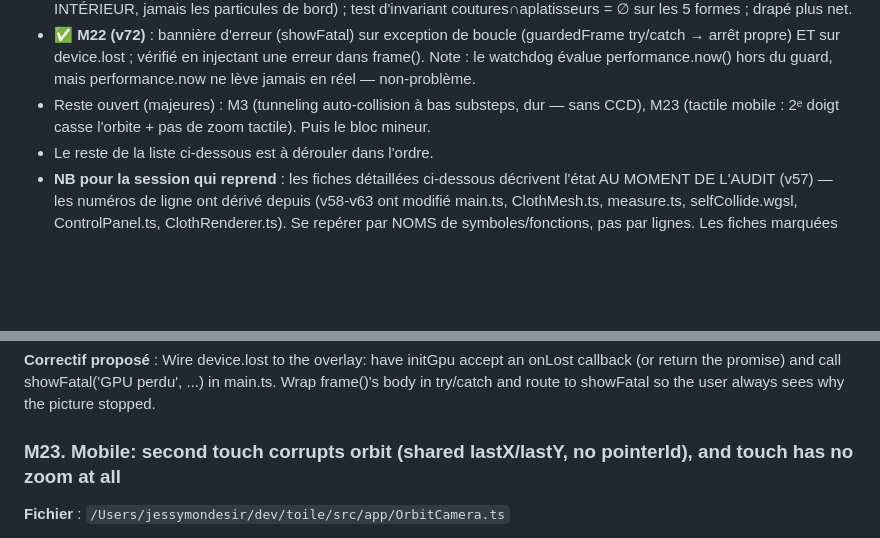
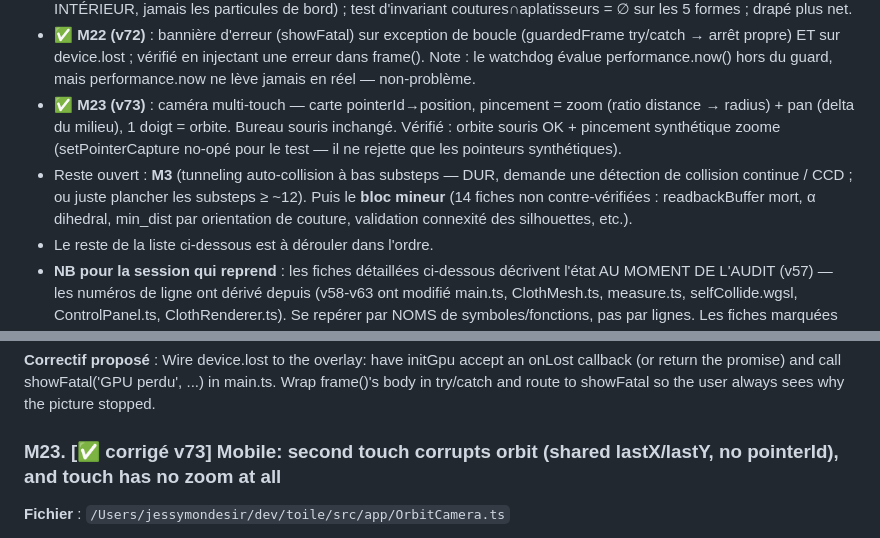
Before and after one commit to mondesirjessy-collab/toile, a Markdown page: AUDIT.md, 2 parts joined by grey strips. GitHub-like rendering; blank space fills up the shorter version.

Commit message:
audit: M23 (multi-touch) done; only M3 + the minor block remain
Co-Authored-By: Claude Opus 4.8 (1M context) <noreply@anthropic.com>

```diff
--- a/AUDIT.md
+++ b/AUDIT.md
@@ -28,7 +28,8 @@
 - ℹ️ **Doublons marqués corrigés** dans la liste détaillée : M2/M12 (coutures trans-vêtement combattues → v59 seamFree), M4/M20 (cache morpho 3/6 → v58=C2), M5/M16 (surfaceNets remesh+fuite → v64), M8 (recompil pipelines → v69), M13 (strain horizontal → v58=C1).
 - ✅ **M9 (v72)** : plus de contrainte d'aplatissement contradictoire sur les paires de couture (on n'aplatit que l'anneau INTÉRIEUR, jamais les particules de bord) ; test d'invariant coutures∩aplatisseurs = ∅ sur les 5 formes ; drapé plus net.
 - ✅ **M22 (v72)** : bannière d'erreur (showFatal) sur exception de boucle (guardedFrame try/catch → arrêt propre) ET sur device.lost ; vérifié en injectant une erreur dans frame(). Note : le watchdog évalue performance.now() hors du guard, mais performance.now ne lève jamais en réel — non-problème.
-- Reste ouvert (majeures) : M3 (tunneling auto-collision à bas substeps, dur — sans CCD), M23 (tactile mobile : 2ᵉ doigt casse l'orbite + pas de zoom tactile). Puis le bloc mineur.
+- ✅ **M23 (v73)** : caméra multi-touch — carte pointerId→position, pincement = zoom (ratio distance → radius) + pan (delta du milieu), 1 doigt = orbite. Bureau souris inchangé. Vérifié : orbite souris OK + pincement synthétique zoome (setPointerCapture no-opé pour le test — il ne rejette que les pointeurs synthétiques).
+- Reste ouvert : **M3** (tunneling auto-collision à bas substeps — DUR, demande une détection de collision continue / CCD ; ou juste plancher les substeps ≥ ~12). Puis le **bloc mineur** (14 fiches non contre-vérifiées : readbackBuffer mort, α dihedral, min_dist par orientation de couture, validation connexité des silhouettes, etc.).
 - Le reste de la liste ci-dessous est à dérouler dans l'ordre.
 - **NB pour la session qui reprend** : les fiches détaillées ci-dessous décrivent l'état AU MOMENT DE L'AUDIT (v57) — les numéros de ligne ont dérivé depuis (v58-v63 ont modifié main.ts, ClothMesh.ts, measure.ts, selfCollide.wgsl, ControlPanel.ts, ClothRenderer.ts). Se repérer par NOMS de symboles/fonctions, pas par lignes. Les fiches marquées [✅ corrigé] sont soldées — détail dans cette section ÉTAT.
 
@@ -217,7 +218,7 @@ Two silent-freeze paths escape the error surfacing that showFatal/uncapturederro
 
 **Correctif proposé** : Wire device.lost to the overlay: have initGpu accept an onLost callback (or return the promise) and call showFatal('GPU perdu', ...) in main.ts. Wrap frame()'s body in try/catch and route to showFatal so the user always sees why the picture stopped.
 
-### M23. Mobile: second touch corrupts orbit (shared lastX/lastY, no pointerId), and touch has no zoom at all
+### M23. [✅ corrigé v73] Mobile: second touch corrupts orbit (shared lastX/lastY, no pointerId), and touch has no zoom at all
 **Fichier** : `/Users/jessymondesir/dev/toile/src/app/OrbitCamera.ts`
 
 attach() keeps a single mode/lastX/lastY for all pointers and never records which pointerId owns the gesture. On a touch screen (pointerType 'touch' always orbits), putting a second finger down re-enters the pointerdown handler: mode stays 'orbit' but lastX/lastY jump to finger 2; subsequent pointermove events arrive interleaved from both fingers, so dx/dy alternate between large opposite jumps — the camera spins violently. And the natural gesture the second finger was attempting (pinch-zoom) doesn't exist: zoom is wheel-only, so a phone/tablet visitor of the public demo can never zoom, and any accidental two-finger touch throws the view into chaos. pointerup from either finger also kills the other finger's gesture (mode='none' unconditionally).
```
